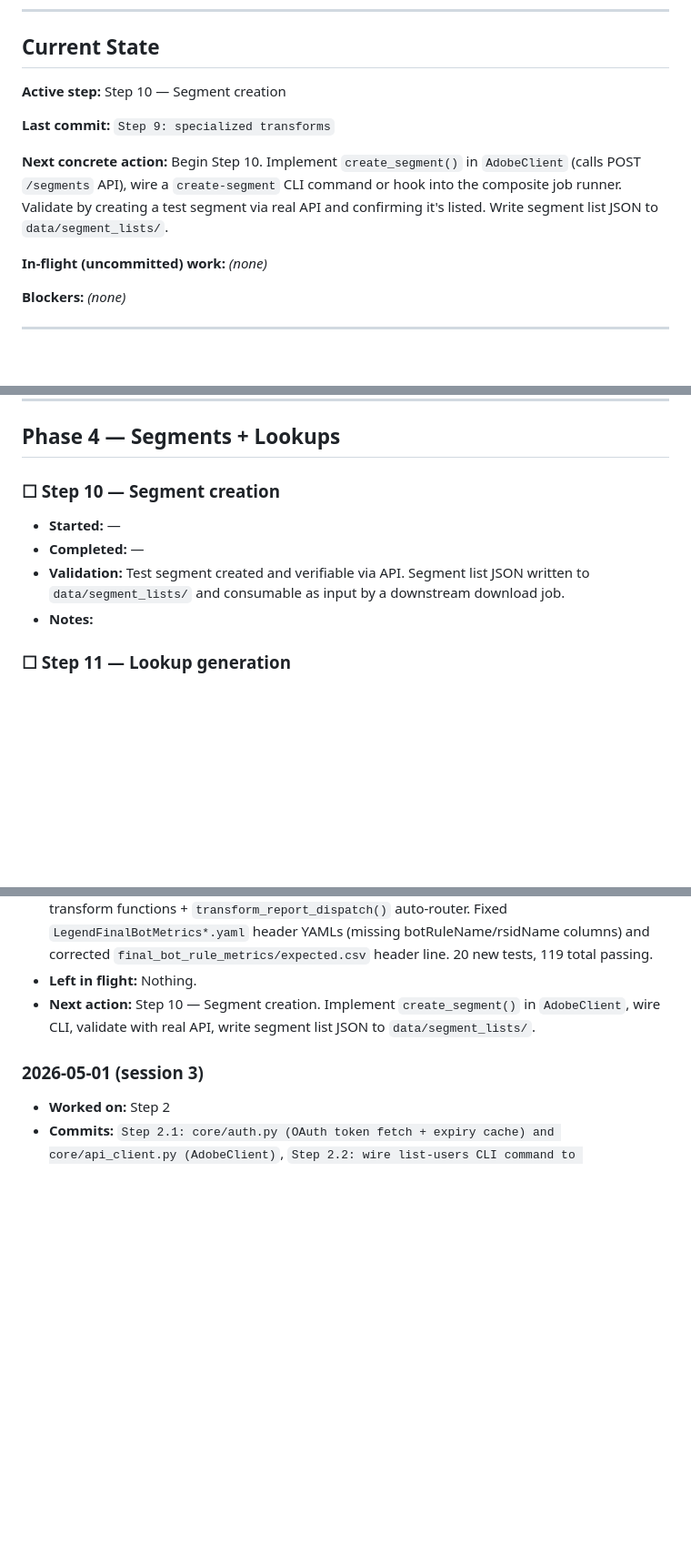
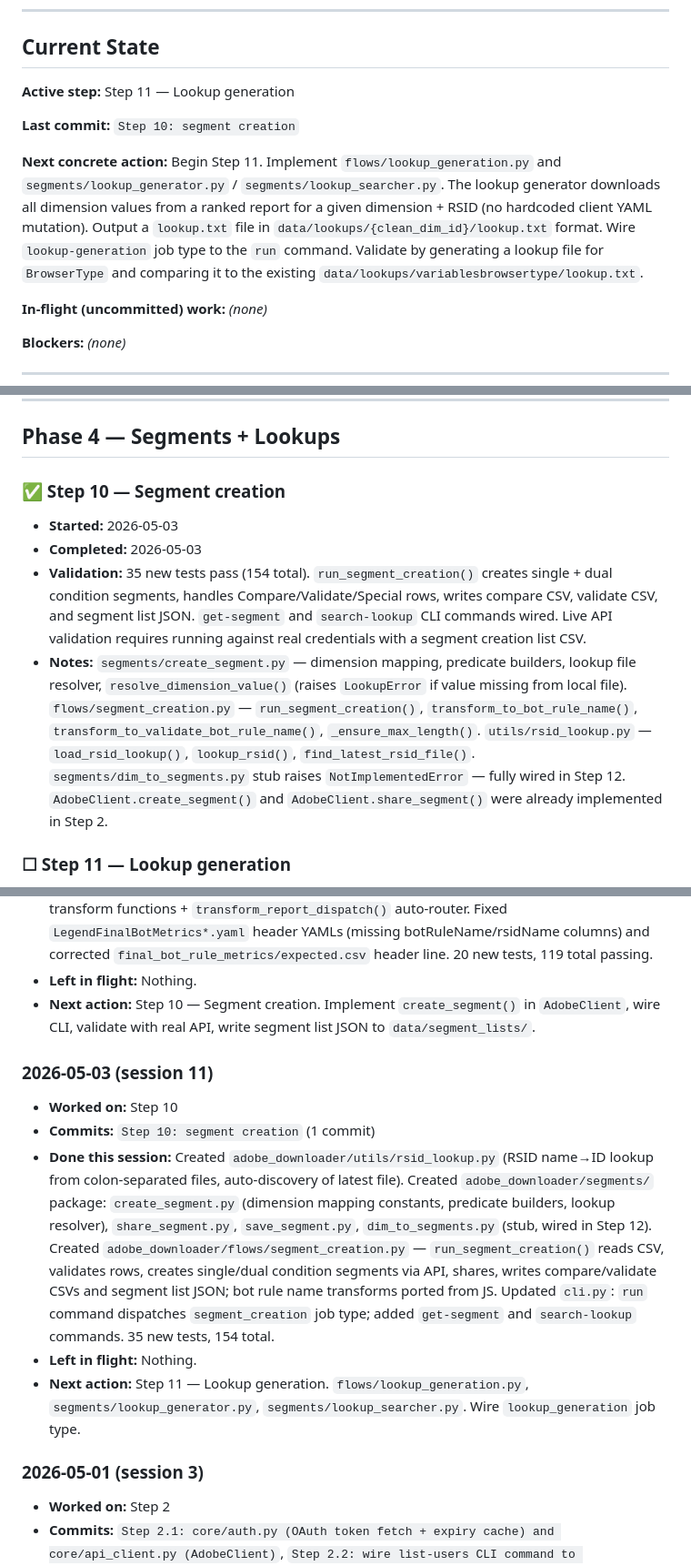
Before and after one commit to edwardgurton/AdobeBotAnalysis, a Markdown page: IMPLEMENTATION_STATUS.md, 3 parts joined by grey strips. Shown at 91% size. Rendered like a GitHub page; blank space fills up the shorter version.

Commit message:
status: end of session 2026-05-03

```diff
--- a/IMPLEMENTATION_STATUS.md
+++ b/IMPLEMENTATION_STATUS.md
@@ -15,11 +15,11 @@ Status legend: `☐ todo` · `🔄 in-progress` · `✅ done` · `⚠️ blocked
 
 ## Current State
 
-**Active step:** Step 10 — Segment creation
+**Active step:** Step 11 — Lookup generation
 
-**Last commit:** `Step 9: specialized transforms`
+**Last commit:** `Step 10: segment creation`
 
-**Next concrete action:** Begin Step 10. Implement `create_segment()` in `AdobeClient` (calls POST `/segments` API), wire a `create-segment` CLI command or hook into the composite job runner. Validate by creating a test segment via real API and confirming it's listed. Write segment list JSON to `data/segment_lists/`.
+**Next concrete action:** Begin Step 11. Implement `flows/lookup_generation.py` and `segments/lookup_generator.py` / `segments/lookup_searcher.py`. The lookup generator downloads all dimension values from a ranked report for a given dimension + RSID (no hardcoded client YAML mutation). Output a `lookup.txt` file in `data/lookups/{clean_dim_id}/lookup.txt` format. Wire `lookup-generation` job type to the `run` command. Validate by generating a lookup file for `BrowserType` and comparing it to the existing `data/lookups/variablesbrowsertype/lookup.txt`.
 
 **In-flight (uncommitted) work:** *(none)*
 
@@ -117,11 +117,11 @@ Status legend: `☐ todo` · `🔄 in-progress` · `✅ done` · `⚠️ blocked
 
 ## Phase 4 — Segments + Lookups
 
-### ☐ Step 10 — Segment creation
-- **Started:** —
-- **Completed:** —
-- **Validation:** Test segment created and verifiable via API. Segment list JSON written to `data/segment_lists/` and consumable as input by a downstream download job.
-- **Notes:**
+### ✅ Step 10 — Segment creation
+- **Started:** 2026-05-03
+- **Completed:** 2026-05-03
+- **Validation:** 35 new tests pass (154 total). `run_segment_creation()` creates single + dual condition segments, handles Compare/Validate/Special rows, writes compare CSV, validate CSV, and segment list JSON. `get-segment` and `search-lookup` CLI commands wired. Live API validation requires running against real credentials with a segment creation list CSV.
+- **Notes:** `segments/create_segment.py` — dimension mapping, predicate builders, lookup file resolver, `resolve_dimension_value()` (raises `LookupError` if value missing from local file). `flows/segment_creation.py` — `run_segment_creation()`, `transform_to_bot_rule_name()`, `transform_to_validate_bot_rule_name()`, `_ensure_max_length()`. `utils/rsid_lookup.py` — `load_rsid_lookup()`, `lookup_rsid()`, `find_latest_rsid_file()`. `segments/dim_to_segments.py` stub raises `NotImplementedError` — fully wired in Step 12. `AdobeClient.create_segment()` and `AdobeClient.share_segment()` were already implemented in Step 2.
 
 ### ☐ Step 11 — Lookup generation
 - **Started:** —
@@ -263,6 +263,13 @@ Status legend: `☐ todo` · `🔄 in-progress` · `✅ done` · `⚠️ blocked
 - **Left in flight:** Nothing.
 - **Next action:** Step 10 — Segment creation. Implement `create_segment()` in `AdobeClient`, wire CLI, validate with real API, write segment list JSON to `data/segment_lists/`.
 
+### 2026-05-03 (session 11)
+- **Worked on:** Step 10
+- **Commits:** `Step 10: segment creation` (1 commit)
+- **Done this session:** Created `adobe_downloader/utils/rsid_lookup.py` (RSID name→ID lookup from colon-separated files, auto-discovery of latest file). Created `adobe_downloader/segments/` package: `create_segment.py` (dimension mapping constants, predicate builders, lookup resolver), `share_segment.py`, `save_segment.py`, `dim_to_segments.py` (stub, wired in Step 12). Created `adobe_downloader/flows/segment_creation.py` — `run_segment_creation()` reads CSV, validates rows, creates single/dual condition segments via API, shares, writes compare/validate CSVs and segment list JSON; bot rule name transforms ported from JS. Updated `cli.py`: `run` command dispatches `segment_creation` job type; added `get-segment` and `search-lookup` commands. 35 new tests, 154 total.
+- **Left in flight:** Nothing.
+- **Next action:** Step 11 — Lookup generation. `flows/lookup_generation.py`, `segments/lookup_generator.py`, `segments/lookup_searcher.py`. Wire `lookup_generation` job type.
+
 ### 2026-05-01 (session 3)
 - **Worked on:** Step 2
 - **Commits:** `Step 2.1: core/auth.py (OAuth token fetch + expiry cache) and core/api_client.py (AdobeClient)`, `Step 2.2: wire list-users CLI command to AdobeClient.get_users()` (2 commits)
```
